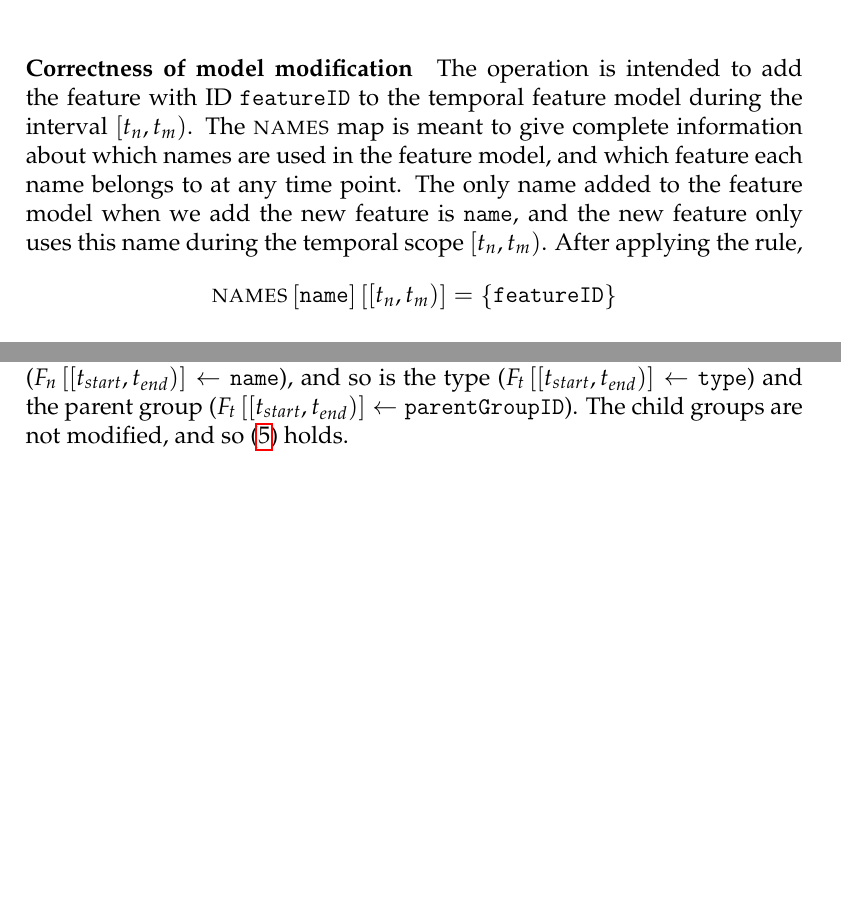
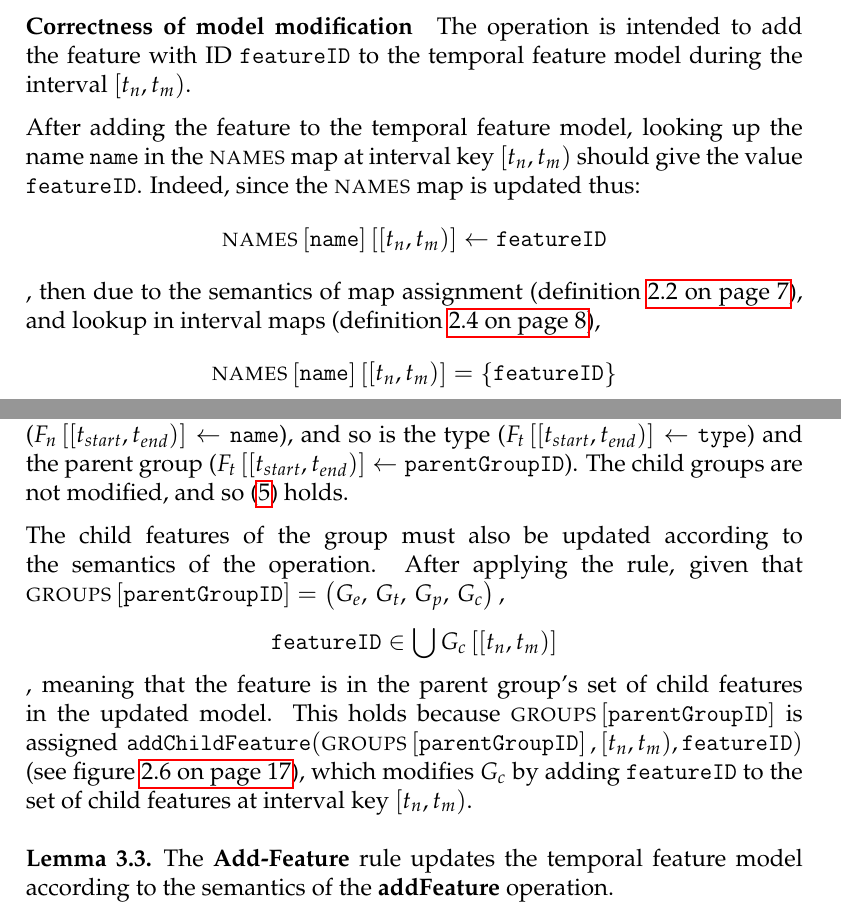
Before and after one commit to idamotz/Master, a LaTeX thesis (master/thesis/src/thesis.tex, which reads master/thesis/src/soundness/main.tex): two parts of pages 42 and 43 of 49, joined at a grey line, cut so that both start at the same text, the shorter picture padded with empty space. The pictures show the PDF file master/thesis/thesis.pdf that the author committed with the source.

Commit message:
Move lemma after proof

```diff
--- a/master/thesis/src/soundness/main.tex
+++ b/master/thesis/src/soundness/main.tex
@@ -86,24 +90,19 @@ be the initial state. Recall that this operation adds the feature with ID \var{f
 
 Recall from section \vref{sec:define-the-scope} that the temporal scope of this operation is $\interval{t_n}{t_m}$, and the spatial scope is the feature itself, the parent group and the name.
 
+In the rule, we look up only the feature ID, the parent group ID, and the name, and update only the name, feature, and parent group. Thus, the rule operates within the spatial scope of the operation. Furthermore, the only interval looked up in the interval maps and sets of the model is $\interval{t_n}{t_m}$, which is exactly the temporal scope of the rule. Hence the rule operates strictly within the temporal and spatial scopes of the operation.
+\\
+
 \begin{lemma}
-   The \emph{\rulefont{Add-Feature}} rule operates strictly within the scope of the \emph{\textbf{addFeature}} operation.
+   The \rulefont{Add-Feature} rule operates strictly within the scope of the \textbf{addFeature} operation.
+   \label{lemma:add-feature-scope}
 \end{lemma}
 
-\begin{proof}
-In the rule, we look up only the feature ID, the parent group ID, and the name, and update only the name, feature, and parent group. Thus, the rule operates within the spatial scope of the operation. Furthermore, the only interval looked up in the interval maps and sets of the model is $\interval{t_n}{t_m}$, which is exactly the temporal scope of the rule. Hence the rule operates strictly within the temporal and spatial scopes of the operation.
-\end{proof}
 
 \paragraph{Preserving well-formedness}
 
 If the rule is applied, the well-formedness requirements must hold for the updated feature model.
-\\
 
-\begin{lemma}
-   The \emph{\rulefont{{Add-Feature}}} rule preserves well-formedness of the temporal feature model.
-\end{lemma}
-
-\begin{proof}
 Since the rule checks that the feature does not already exist during the temporal scope, it is impossible that $\var{featureID} = \var{rootID}$. Thus the rule does not affect the root feature, and \itbf{TFMWF1} and \itbf{TFMWF2} hold for the updated temporal feature model.
 
 Because we assume that \itbf{TFMWF8} holds for the original model, and the feature does not exist during $\interval{t_n}{t_m}$, the feature has no name, type, or subgroups in the original plan. When we add the feature to the feature model using \var{setFeatureAttributes}, we give the feature exactly one name and one type during the temporal scope, and the set of child groups is empty. The temporal scope is also added to the feature's existence set, so only the new feature has the ID $\var{featureID}$ during the temporal scope. To link the feature ID to the name, the rule sets the feature ID as the value at key $\var{name}$ in the $\names{}$ map during the temporal scope, so the name is unique during the temporal scope.
@@ -124,11 +125,24 @@ It is furthermore impossible that adding this feature creates a cycle in the mod
 We conclude that the \rulefont{Add-Feature} rule preserves well-formedness for the temporal feature model, according to well-formedness rules \itbf{TFMWF1-9}.
-\end{proof}
+\\
+\begin{lemma}
+   The \rulefont{{Add-Feature}} rule preserves well-formedness of the temporal feature model.
+   \label{lemma:add-feature-well-formed}
+\end{lemma}
 
 \todo{Mention that the scope part ensures that no other part of the plan is affected}
 \paragraph{Correctness of model modification}
 
-The operation is intended to add the feature with ID \var{featureID} to the temporal feature model during the interval $\interval{t_n}{t_m}$. The $\names{}$ map is meant to give complete information about which names are used in the feature model, and which feature each name belongs to at any time point. The only name added to the feature model when we add the new feature is \var{name}, and the new feature only uses this name during the temporal scope $\interval{t_n}{t_m}$. After applying the rule,
-$$\lookup{\lookup{\names}{\var{name}}}{\interval{t_n}{t_m}} = \set{\var{featureID}}$$
+The operation is intended to add the feature with ID \var{featureID} to the temporal feature model during the interval $\interval{t_n}{t_m}$.
+
+After adding the feature to the temporal feature model, looking up the name $\var{name}$ in the $\names{}$ map at interval key $\interval{t_n}{t_m}$ should give the value $\var{featureID}$. Indeed, since the $\names{}$ map is updated thus:
+\[
+   \lookup{\lookup{\names}{\var{name}}}{\interval{t_n}{t_m}} \assign \var{featureID}
+\]
+, then due to the semantics of map assignment (definition \vref{def:map}), and lookup in interval maps (definition \vref{def:interval-map}),
+\[
+   \lookup{\lookup{\names}{\var{name}}}{\interval{t_n}{t_m}} = \set{\var{featureID}}
+\]
+will hold.
 
 Similarly, if we wish to lookup information about the feature during the interval $\interval{t_n}{t_m}$ in the modified model, the results should match the information in the operation. The rule assigns
 \begin{equation*}
@@ -145,13 +157,25 @@ to $\lookup{\features}{\var{featureID}}$.
 According to the semantics of assignment (section \vref{sub:maps}) and $\var{setFeatureAttributes}$ (figure \vref{fun:set-feature-attributes}), and given that $\lookup{\features}{\var{featureID}} = \feature$, then
 \begin{align}
-   \interval{t_n}{t_m} &\in F_e \tag{1} \label{add-feature1} && \text{the feature exists}\\
-   \lookup{F_n}{\interval{t_n}{t_m}} &= \set{\var{name}} \tag{2} \label{add-feature2} && \text{the feature has the expected name}\\
-   \lookup{F_t}{\interval{t_n}{t_m}} &= \set{\var{type}} \tag{3} \label{add-feature3} && \text{the feature has the expected type} \\
-   \lookup{F_p}{\interval{t_n}{t_m}} &= \set{\var{parentGroupID}} \tag{4} \label{add-feature4} && \text{the feature has the expected parent group} \\
-   \lookup{F_c}{\interval{t_n}{t_m}} &= \emptyset \tag{5} \label{add-feature5} && \text{the feature has no children}
+   \interval{t_n}{t_m} &\in F_e && \text{the feature exists} \tag{1} \label{add-feature1}\\
+   \lookup{F_n}{\interval{t_n}{t_m}} &= \set{\var{name}} && \text{the feature has the expected name} \tag{2} \label{add-feature2}\\
+   \lookup{F_t}{\interval{t_n}{t_m}} &= \set{\var{type}}  && \text{the feature has the expected type} \tag{3} \label{add-feature3}\\
+   \lookup{F_p}{\interval{t_n}{t_m}} &= \set{\var{parentGroupID}}  && \text{the feature has the expected parent group} \tag{4} \label{add-feature4}\\
+   \lookup{F_c}{\interval{t_n}{t_m}} &= \emptyset && \text{the feature has no children} \tag{5} \label{add-feature5}
 \end{align}
 
 Statement (\ref{add-feature1}) holds due to the line $F_e \cup \interval{t_n}{t_m}$ in $\var{setFeatureAttributes}$. The next four hold due to both premises in the rule and modifications in the function. Due to the premise $\interval{t_n}{t_m} \not \innr F_e$, which means that the feature does not previously exist at any point during the interval, and since \itbf{TFMWF8} is assumed to hold for the original model, the original feature does not have a name, type, parent group or child groups during the interval. In the function $\var{setFeatureAttributes}$, the name is added ($\lookup{F_n}{\interval{t_{start}}{t_{end}}} \assign \var{name}$), and so is the type ($\lookup{F_t}{\interval{t_{start}}{t_{end}}} \assign \var{type}$) and the parent group ($\lookup{F_t}{\interval{t_{start}}{t_{end}}} \assign \var{parentGroupID}$). The child groups are not modified, and so (\ref{add-feature5}) holds.
+
+The child features of the group must also be updated according to the semantics of the operation. After applying the rule, given that $\lookup{\groups}{\var{parentGroupID}} = \group{}$,
+\[
+   \var{featureID} \in \bigcup \lookup{G_c}{\interval{t_n}{t_m}}
+\]
+, meaning that the feature is in the parent group's set of child features in the updated model. This holds because $\lookup{\groups}{\var{parentGroupID}}$ is assigned $\var{addChildFeature}(\lookup{\groups}{\var{parentGroupID}}, \interval{t_n}{t_m}, \var{featureID})$ (see figure \vref{fun:add-child-feature}), which modifies $G_c$ by adding $\var{featureID}$ to the set of child features at interval key $\interval{t_n}{t_m}$.
+\\
+
+\begin{lemma}
+   The \rulefont{Add-Feature} rule updates the temporal feature model according to the semantics of the \textbf{addFeature} operation.
+   \label{lemma:add-feature-mod}
+\end{lemma}
 
 \section{Soundness for the Add group rule}
 \label{sec:soundness-for-the-add-group-rule}
```
Also changed, not shown: master/thesis/src/definitions-and-semantics/definitions.tex (+1 -0 lines), master/thesis/src/preamble.tex (+3 -3 lines), master/thesis/thesis.pdf, master/thesis/src/soundness/main.tex (8 more changed lines).
